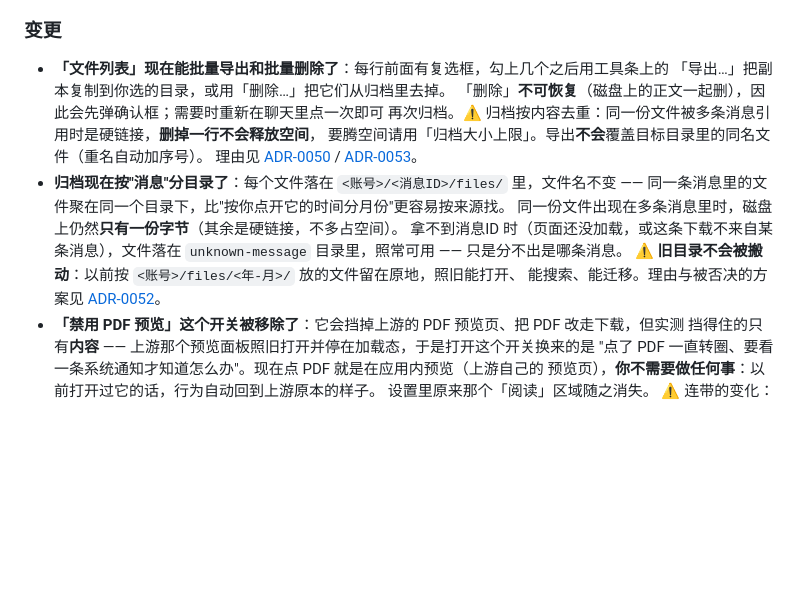
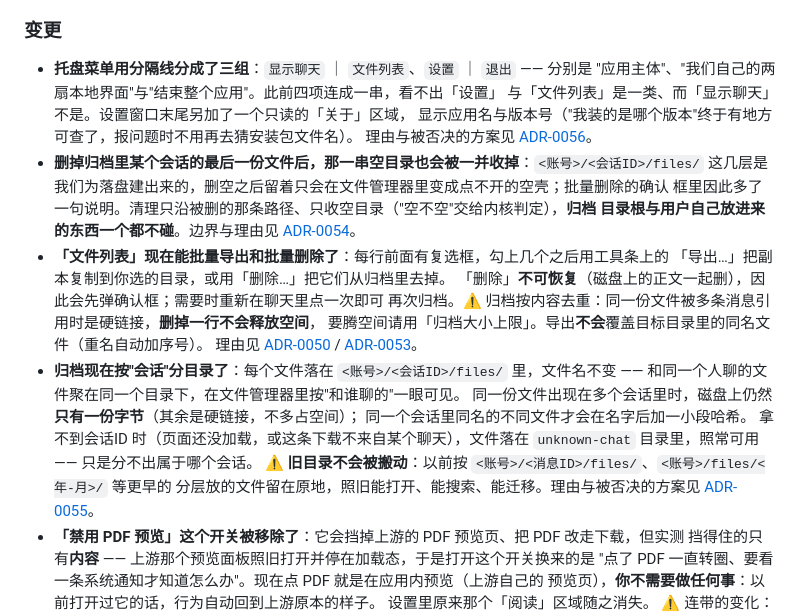
Before and after one commit to edwinhuish/WaaChat, a Markdown page: CHANGELOG.md, the part around the change. GitHub-like rendering; blank space fills up the shorter version.

Commit message:
docs(changelog): use chat id in the archive layout; note ADR-0054 / ADR-0056
- the archive-layout entry still said <account>/<message-id>/files/ and
  unknown-message; ADR-0055 switched the second level to the chat id
- add the empty-folder pruning (ADR-0054) and the tray grouping + about
  row (ADR-0056) user-visible entries

```diff
--- a/CHANGELOG.md
+++ b/CHANGELOG.md
@@ -14,19 +14,30 @@
 
 ### 变更
 
+- **托盘菜单用分隔线分成了三组**：`显示聊天` ｜ `文件列表`、`设置` ｜ `退出` —— 分别是
+  "应用主体"、"我们自己的两扇本地界面"与"结束整个应用"。此前四项连成一串，看不出「设置」
+  与「文件列表」是一类、而「显示聊天」不是。设置窗口末尾另加了一个只读的「关于」区域，
+  显示应用名与版本号（"我装的是哪个版本"终于有地方可查了，报问题时不用再去猜安装包文件名）。
+  理由与被否决的方案见 [ADR-0056](docs/decisions.md#adr-0056)。
+- **删掉归档里某个会话的最后一份文件后，那一串空目录也会被一并收掉**：`<账号>/<会话ID>/files/`
+  这几层是我们为落盘建出来的，删空之后留着只会在文件管理器里变成点不开的空壳；批量删除的确认
+  框里因此多了一句说明。清理只沿被删的那条路径、只收空目录（"空不空"交给内核判定），**归档
+  目录根与用户自己放进来的东西一个都不碰**。边界与理由见 [ADR-0054](docs/decisions.md#adr-0054)。
 - **「文件列表」现在能批量导出和批量删除了**：每行前面有复选框，勾上几个之后用工具条上的
   「导出…」把副本复制到你选的目录，或用「删除…」把它们从归档里去掉。
   「删除」**不可恢复**（磁盘上的正文一起删），因此会先弹确认框；需要时重新在聊天里点一次即可
   再次归档。⚠️ 归档按内容去重：同一份文件被多条消息引用时是硬链接，**删掉一行不会释放空间**，
   要腾空间请用「归档大小上限」。导出**不会**覆盖目标目录里的同名文件（重名自动加序号）。
   理由见 [ADR-0050](docs/decisions.md#adr-0050) / [ADR-0053](docs/decisions.md#adr-0053)。
-- **归档现在按"消息"分目录了**：每个文件落在 `<账号>/<消息ID>/files/` 里，文件名不变 ——
-  同一条消息里的文件聚在同一个目录下，比"按你点开它的时间分月份"更容易按来源找。
-  同一份文件出现在多条消息里时，磁盘上仍然**只有一份字节**（其余是硬链接，不多占空间）。
-  拿不到消息ID 时（页面还没加载，或这条下载不来自某条消息），文件落在 `unknown-message`
-  目录里，照常可用 —— 只是分不出是哪条消息。
-  ⚠️ **旧目录不会被搬动**：以前按 `<账号>/files/<年-月>/` 放的文件留在原地，照旧能打开、
-  能搜索、能迁移。理由与被否决的方案见 [ADR-0052](docs/decisions.md#adr-0052)。
+- **归档现在按"会话"分目录了**：每个文件落在 `<账号>/<会话ID>/files/` 里，文件名不变 ——
+  和同一个人聊的文件聚在同一个目录下，在文件管理器里按"和谁聊的"一眼可见。
+  同一份文件出现在多个会话里时，磁盘上仍然**只有一份字节**（其余是硬链接，不多占空间）；
+  同一个会话里同名的不同文件才会在名字后加一小段哈希。
+  拿不到会话ID 时（页面还没加载，或这条下载不来自某个聊天），文件落在 `unknown-chat`
+  目录里，照常可用 —— 只是分不出属于哪个会话。
+  ⚠️ **旧目录不会被搬动**：以前按 `<账号>/<消息ID>/files/`、`<账号>/files/<年-月>/` 等更早的
+  分层放的文件留在原地，照旧能打开、能搜索、能迁移。理由与被否决的方案见
+  [ADR-0055](docs/decisions.md#adr-0055)。
 - **「禁用 PDF 预览」这个开关被移除了**：它会挡掉上游的 PDF 预览页、把 PDF 改走下载，但实测
   挡得住的只有**内容** —— 上游那个预览面板照旧打开并停在加载态，于是打开这个开关换来的是
   "点了 PDF 一直转圈、要看一条系统通知才知道怎么办"。现在点 PDF 就是在应用内预览（上游自己的
```
